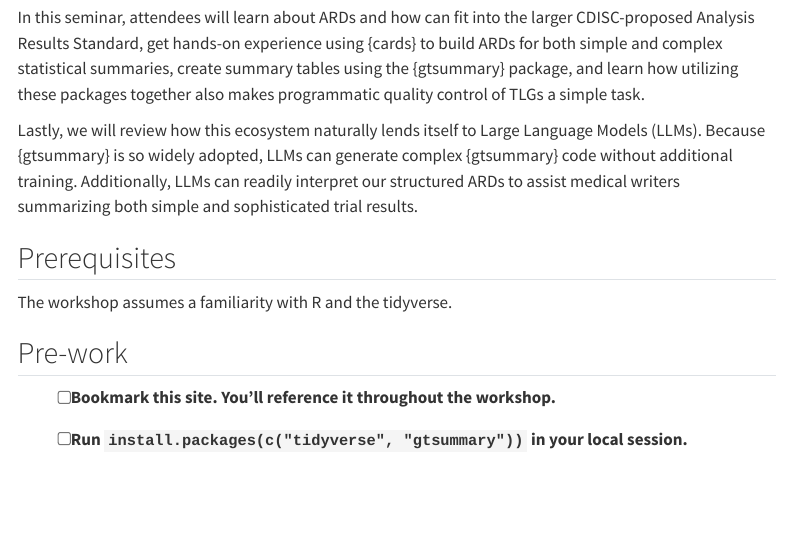
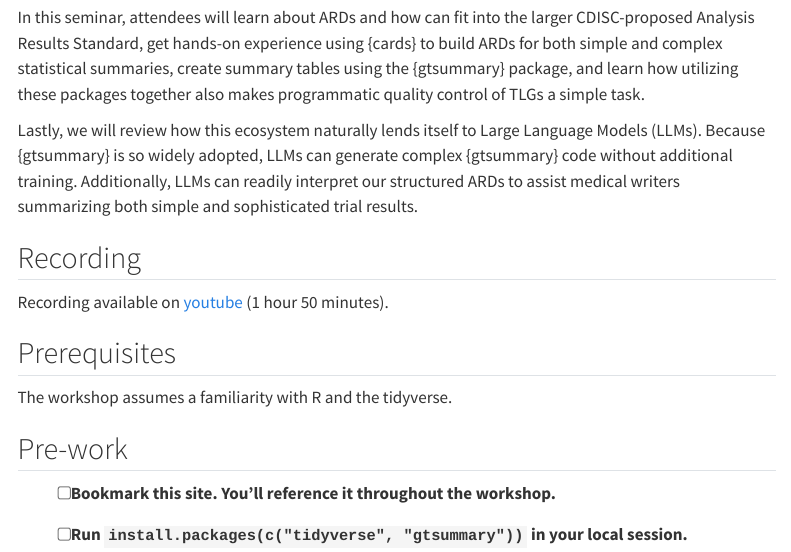
Before and after one commit to ddsjoberg/R-med-2026-gtsummary, a Quarto document (index.qmd): the page in a window 1100 px wide, from 390 px down. Rendered offline with R 4.5, knitr and Pandoc in place of Quarto, with nearby package versions; menus at the side of the page are left out.

Commit message:
add recording link

```diff
--- a/index.qmd
+++ b/index.qmd
@@ -14,6 +14,10 @@ As the pharmaceutical field moves to open-source solutions for reporting on clin
 In this seminar, attendees will learn about ARDs and how can fit into the larger CDISC-proposed Analysis Results Standard, get hands-on experience using {cards} to build ARDs for both simple and complex statistical summaries, create summary tables using the {gtsummary} package, and learn how utilizing these packages together also makes programmatic quality control of TLGs a simple task.
 
 Lastly, we will review how this ecosystem naturally lends itself to Large Language Models (LLMs). Because {gtsummary} is so widely adopted, LLMs can generate complex {gtsummary} code without additional training. Additionally, LLMs can readily interpret our structured ARDs to assist medical writers summarizing both simple and sophisticated trial results.
+
+## Recording
+
+Recording available on [youtube](https://youtu.be/Qo2HwDxw1fM?si=ix1vSmEn_1aL6OZ1) (1 hour 50 minutes).
 
 ## Prerequisites
 
```
